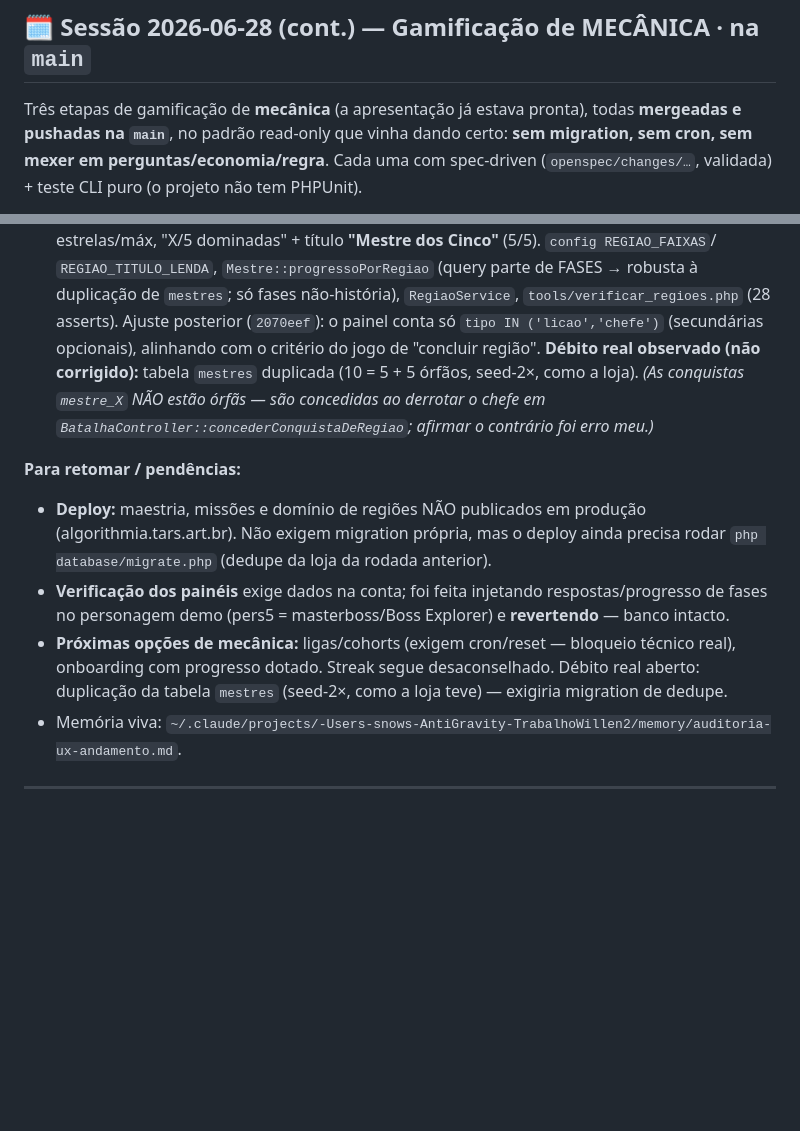
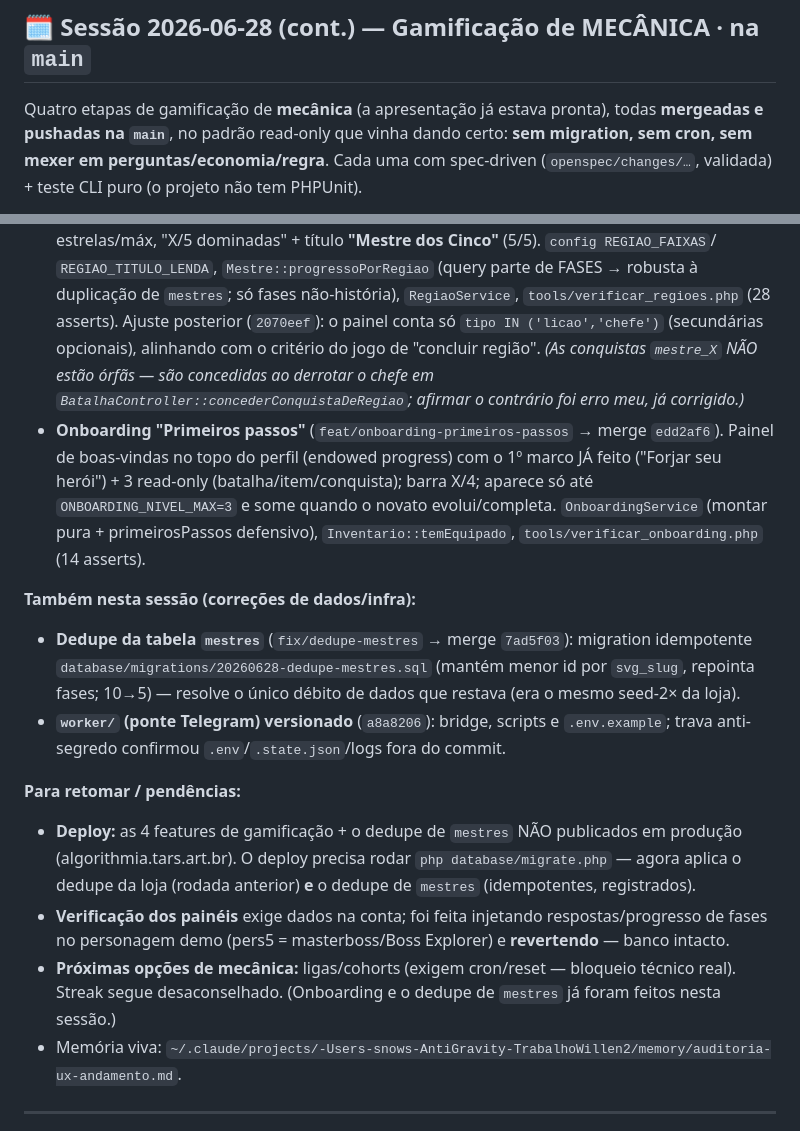
Before and after one commit to Ssnowzx/Algorithmia, a Markdown page: docs/HANDOFF-SESSAO.md, 2 parts joined by grey strips. Rendered like a GitHub page; blank space fills up the shorter version.

Commit message:
docs(handoff): registra onboarding + dedupe de mestres + worker na main
Co-Authored-By: Claude Opus 4.8 (1M context) <noreply@anthropic.com>

```diff
--- a/docs/HANDOFF-SESSAO.md
+++ b/docs/HANDOFF-SESSAO.md
@@ -6,7 +6,7 @@
 
 ## 🗓️ Sessão 2026-06-28 (cont.) — Gamificação de MECÂNICA · na `main`
 
-Três etapas de gamificação de **mecânica** (a apresentação já estava pronta), todas
+Quatro etapas de gamificação de **mecânica** (a apresentação já estava pronta), todas
 **mergeadas e pushadas na `main`**, no padrão read-only que vinha dando certo: **sem
 migration, sem cron, sem mexer em perguntas/economia/regra**. Cada uma com spec-driven
 (`openspec/changes/…`, validada) + teste CLI puro (o projeto não tem PHPUnit).
@@ -31,20 +31,31 @@ migration, sem cron, sem mexer em perguntas/economia/regra**. Cada uma com spec-
   `REGIAO_TITULO_LENDA`, `Mestre::progressoPorRegiao` (query parte de FASES → robusta à
   duplicação de `mestres`; só fases não-história), `RegiaoService`, `tools/verificar_regioes.php`
   (28 asserts). Ajuste posterior (`2070eef`): o painel conta só `tipo IN ('licao','chefe')`
-  (secundárias opcionais), alinhando com o critério do jogo de "concluir região". **Débito
-  real observado (não corrigido):** tabela `mestres` duplicada (10 = 5 + 5 órfãos, seed-2×,
-  como a loja). *(As conquistas `mestre_X` NÃO estão órfãs — são concedidas ao derrotar o
-  chefe em `BatalhaController::concederConquistaDeRegiao`; afirmar o contrário foi erro meu.)*
+  (secundárias opcionais), alinhando com o critério do jogo de "concluir região".
+  *(As conquistas `mestre_X` NÃO estão órfãs — são concedidas ao derrotar o chefe em
+  `BatalhaController::concederConquistaDeRegiao`; afirmar o contrário foi erro meu, já corrigido.)*
+- **Onboarding "Primeiros passos"** (`feat/onboarding-primeiros-passos` → merge `edd2af6`).
+  Painel de boas-vindas no topo do perfil (endowed progress) com o 1º marco JÁ feito ("Forjar
+  seu herói") + 3 read-only (batalha/item/conquista); barra X/4; aparece só até
+  `ONBOARDING_NIVEL_MAX=3` e some quando o novato evolui/completa. `OnboardingService` (montar
+  pura + primeirosPassos defensivo), `Inventario::temEquipado`, `tools/verificar_onboarding.php`
+  (14 asserts).
+
+**Também nesta sessão (correções de dados/infra):**
+- **Dedupe da tabela `mestres`** (`fix/dedupe-mestres` → merge `7ad5f03`): migration idempotente
+  `database/migrations/20260628-dedupe-mestres.sql` (mantém menor id por `svg_slug`, repointa
+  fases; 10→5) — resolve o único débito de dados que restava (era o mesmo seed-2× da loja).
+- **`worker/` (ponte Telegram) versionado** (`a8a8206`): bridge, scripts e `.env.example`; trava
+  anti-segredo confirmou `.env`/`.state.json`/logs fora do commit.
 
 **Para retomar / pendências:**
-- **Deploy:** maestria, missões e domínio de regiões NÃO publicados em produção
-  (algorithmia.tars.art.br). Não exigem migration própria, mas o deploy ainda precisa rodar
-  `php database/migrate.php` (dedupe da loja da rodada anterior).
+- **Deploy:** as 4 features de gamificação + o dedupe de `mestres` NÃO publicados em produção
+  (algorithmia.tars.art.br). O deploy precisa rodar `php database/migrate.php` — agora aplica o
+  dedupe da loja (rodada anterior) **e** o dedupe de `mestres` (idempotentes, registrados).
 - **Verificação dos painéis** exige dados na conta; foi feita injetando respostas/progresso de
   fases no personagem demo (pers5 = masterboss/Boss Explorer) e **revertendo** — banco intacto.
-- **Próximas opções de mecânica:** ligas/cohorts (exigem cron/reset — bloqueio técnico real),
-  onboarding com progresso dotado. Streak segue desaconselhado. Débito real aberto: duplicação
-  da tabela `mestres` (seed-2×, como a loja teve) — exigiria migration de dedupe.
+- **Próximas opções de mecânica:** ligas/cohorts (exigem cron/reset — bloqueio técnico real).
+  Streak segue desaconselhado. (Onboarding e o dedupe de `mestres` já foram feitos nesta sessão.)
 - Memória viva: `~/.claude/projects/-Users-snows-AntiGravity-TrabalhoWillen2/memory/auditoria-ux-andamento.md`.
 
 ---
```
